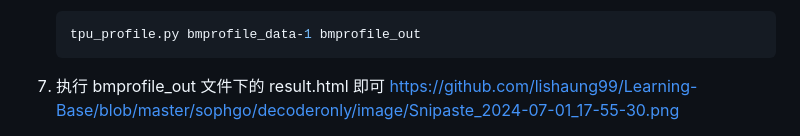
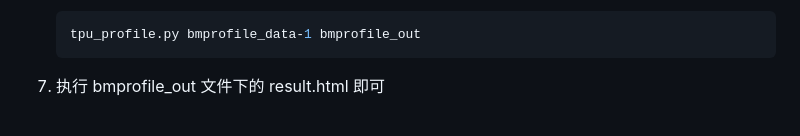
Before and after one commit to lishaung99/Learning-Base, a Markdown page: sophgo/decoderonly/readme.md, the part around one of its changes. Rendered like a GitHub page.

````diff
--- a/sophgo/decoderonly/readme.md
+++ b/sophgo/decoderonly/readme.md
@@ -148,5 +148,4 @@
    ```
 
 7. 执行 bmprofile_out 文件下的 result.html 即可
-https://github.com/lishaung99/Learning-Base/blob/master/sophgo/decoderonly/image/Snipaste_2024-07-01_17-55-30.png
 
````
Also changed, not shown: other parts of sophgo/decoderonly/readme.md (+3 -1 lines).
